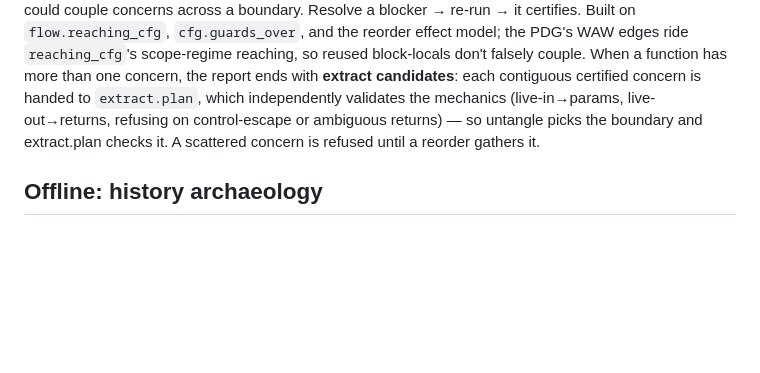
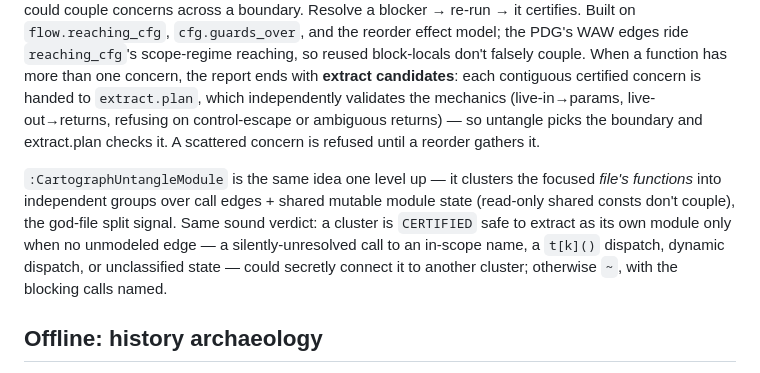
Before and after one commit to t0suj4/cartograph.nvim, a Markdown page: README.md, the part around the change. Drawn GitHub-style; blank space fills up the shorter version.

Commit message:
docs: document :CartographUntangleModule (inter-function untangle)
The god-file split signal: cluster a file's functions over call + shared-state
edges, with the safe-to-extract-as-module verdict + named blockers.

Co-Authored-By: Claude Fable 5 <noreply@anthropic.com>

```diff
--- a/README.md
+++ b/README.md
@@ -864,6 +864,15 @@ live-out→returns, refusing on control-escape or ambiguous returns) — so unta
 picks the boundary and extract.plan checks it. A scattered concern is refused
 until a reorder gathers it.
 
+`:CartographUntangleModule` is the same idea one level up — it clusters the
+focused *file's functions* into independent groups over call edges + shared
+mutable module state (read-only shared consts don't couple), the god-file split
+signal. Same sound verdict: a cluster is `CERTIFIED` safe to extract as its own
+module only when no unmodeled edge — a silently-unresolved call to an in-scope
+name, a `t[k]()` dispatch, dynamic dispatch, or unclassified state — could
+secretly connect it to another cluster; otherwise `~`, with the blocking calls
+named.
+
 ## Offline: history archaeology
 
 A sibling tool that lives under `cartograph.history` and runs *outside* the live
```
